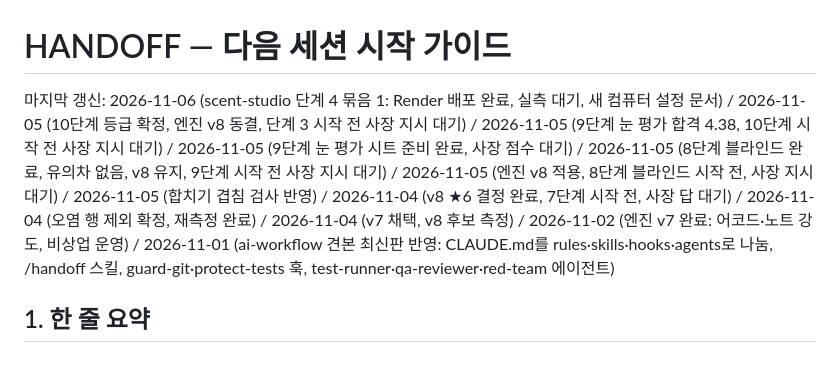
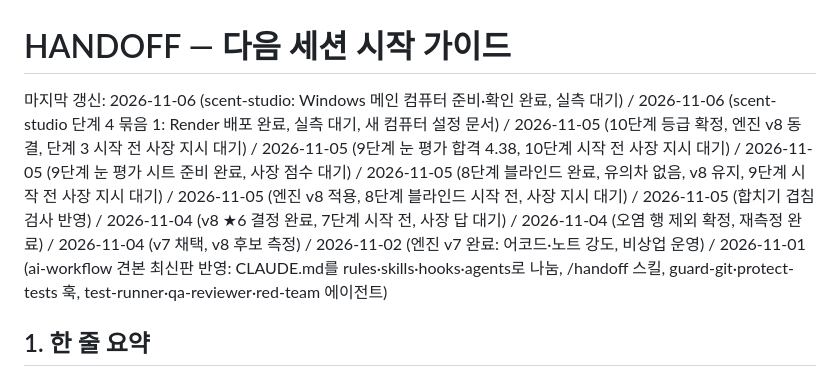
Before and after one commit to junyeop3407/perfumer-lab, a Markdown page: HANDOFF.md, the part around the change. Drawn GitHub-style.

Commit message:
scent-studio: Windows 메인 컴퓨터 준비·확인 결과 기록
Mac과 같은 브랜치로 두 컴퓨터에서 이어 하기 위해, Windows에서 확인한 것
(Java 21 JAVA_HOME 지정, run.sh·dbCheck·api_check·health 통과, 비공개 데이터
복사, DB_URL에 주소 전체를 붙여 넣는 실수)을 설정 문서와 HANDOFF에 남긴다.

Co-Authored-By: Claude Opus 5.5 <noreply@anthropic.com>

```diff
--- a/HANDOFF.md
+++ b/HANDOFF.md
@@ -1,6 +1,6 @@
 # HANDOFF — 다음 세션 시작 가이드
 
-마지막 갱신: 2026-11-06 (scent-studio 단계 4 묶음 1: Render 배포 완료, 실측 대기, 새 컴퓨터 설정 문서) / 2026-11-05 (10단계 등급 확정, 엔진 v8 동결, 단계 3 시작 전 사장 지시 대기) / 2026-11-05 (9단계 눈 평가 합격 4.38, 10단계 시작 전 사장 지시 대기) / 2026-11-05 (9단계 눈 평가 시트 준비 완료, 사장 점수 대기) / 2026-11-05 (8단계 블라인드 완료, 유의차 없음, v8 유지, 9단계 시작 전 사장 지시 대기) / 2026-11-05 (엔진 v8 적용, 8단계 블라인드 시작 전, 사장 지시 대기) / 2026-11-05 (합치기 겹침 검사 반영) / 2026-11-04 (v8 ★6 결정 완료, 7단계 시작 전, 사장 답 대기) / 2026-11-04 (오염 행 제외 확정, 재측정 완료) / 2026-11-04 (v7 채택, v8 후보 측정) / 2026-11-02 (엔진 v7 완료: 어코드·노트 강도, 비상업 운영) / 2026-11-01 (ai-workflow 견본 최신판 반영: CLAUDE.md를 rules·skills·hooks·agents로 나눔, /handoff 스킬, guard-git·protect-tests 훅, test-runner·qa-reviewer·red-team 에이전트)
+마지막 갱신: 2026-11-06 (scent-studio: Windows 메인 컴퓨터 준비·확인 완료, 실측 대기) / 2026-11-06 (scent-studio 단계 4 묶음 1: Render 배포 완료, 실측 대기, 새 컴퓨터 설정 문서) / 2026-11-05 (10단계 등급 확정, 엔진 v8 동결, 단계 3 시작 전 사장 지시 대기) / 2026-11-05 (9단계 눈 평가 합격 4.38, 10단계 시작 전 사장 지시 대기) / 2026-11-05 (9단계 눈 평가 시트 준비 완료, 사장 점수 대기) / 2026-11-05 (8단계 블라인드 완료, 유의차 없음, v8 유지, 9단계 시작 전 사장 지시 대기) / 2026-11-05 (엔진 v8 적용, 8단계 블라인드 시작 전, 사장 지시 대기) / 2026-11-05 (합치기 겹침 검사 반영) / 2026-11-04 (v8 ★6 결정 완료, 7단계 시작 전, 사장 답 대기) / 2026-11-04 (오염 행 제외 확정, 재측정 완료) / 2026-11-04 (v7 채택, v8 후보 측정) / 2026-11-02 (엔진 v7 완료: 어코드·노트 강도, 비상업 운영) / 2026-11-01 (ai-workflow 견본 최신판 반영: CLAUDE.md를 rules·skills·hooks·agents로 나눔, /handoff 스킬, guard-git·protect-tests 훅, test-runner·qa-reviewer·red-team 에이전트)
 
 ## 1. 한 줄 요약
 이석균 선배님 특강(AI 기초)의 방식대로 앱을 만드는 **작업장 견본**이다. 사용자는 **사장**, Claude의 팀들(기획·디자인·프론트엔드·백엔드·QA)은 **직원**이고, 모든 팀의 결과물은 사장 검토를 받는다. 규칙, `/build-app` 스킬, 교차 리뷰, 훅이 준비되어 있다. **진행 중인 앱: `apps/scent-studio`(향 조합 → 비슷한 향수 추천, 웹·안드로이드·아이폰 공통 Expo 앱) — 4단계 구현 중, v8은 P1 채택·M1 제외로 결정, 합치기 겹침 검사 반영, 엔진 v8 적용 완료, 8단계 블라인드 유의차 없음(v8 유지), 9단계 눈 평가 합격, 10단계 등급 확정, 엔진 v8 동결, 단계 3(DB) 완료, 단계 4(서버) 묶음 1 Render 배포 완료·실측 대기. 이어 할 때는 브랜치 `wip/scent-studio-stage4`로 바꾸고(`git switch wip/scent-studio-stage4`) `apps/scent-studio/HANDOFF.md`의 "★ 지금 멈춘 곳" → "다음 세션에서 할 일"부터** (2026-11-05).
```
Also changed, not shown: apps/scent-studio/HANDOFF.md (+1 -0 lines), 1 other file.
